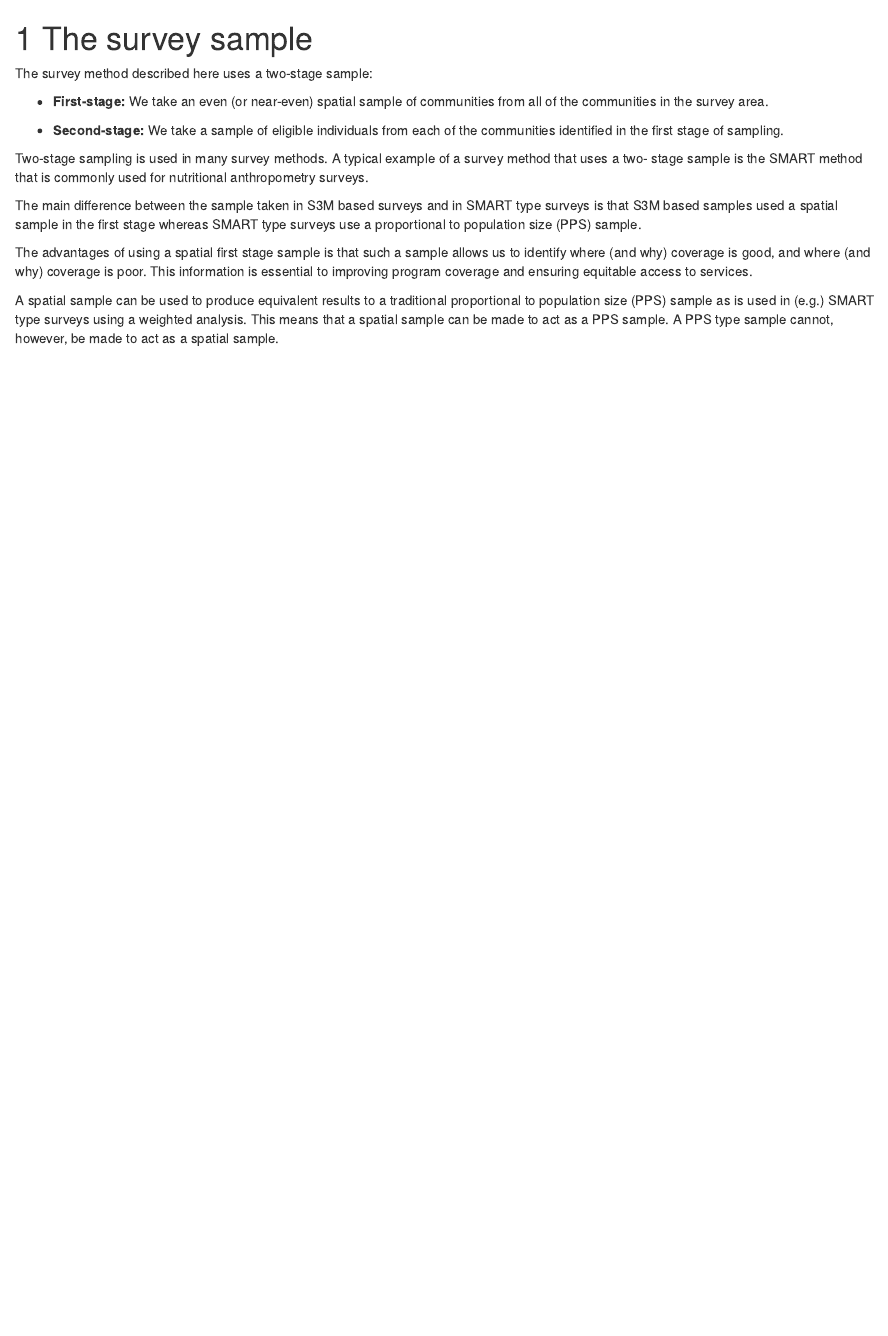
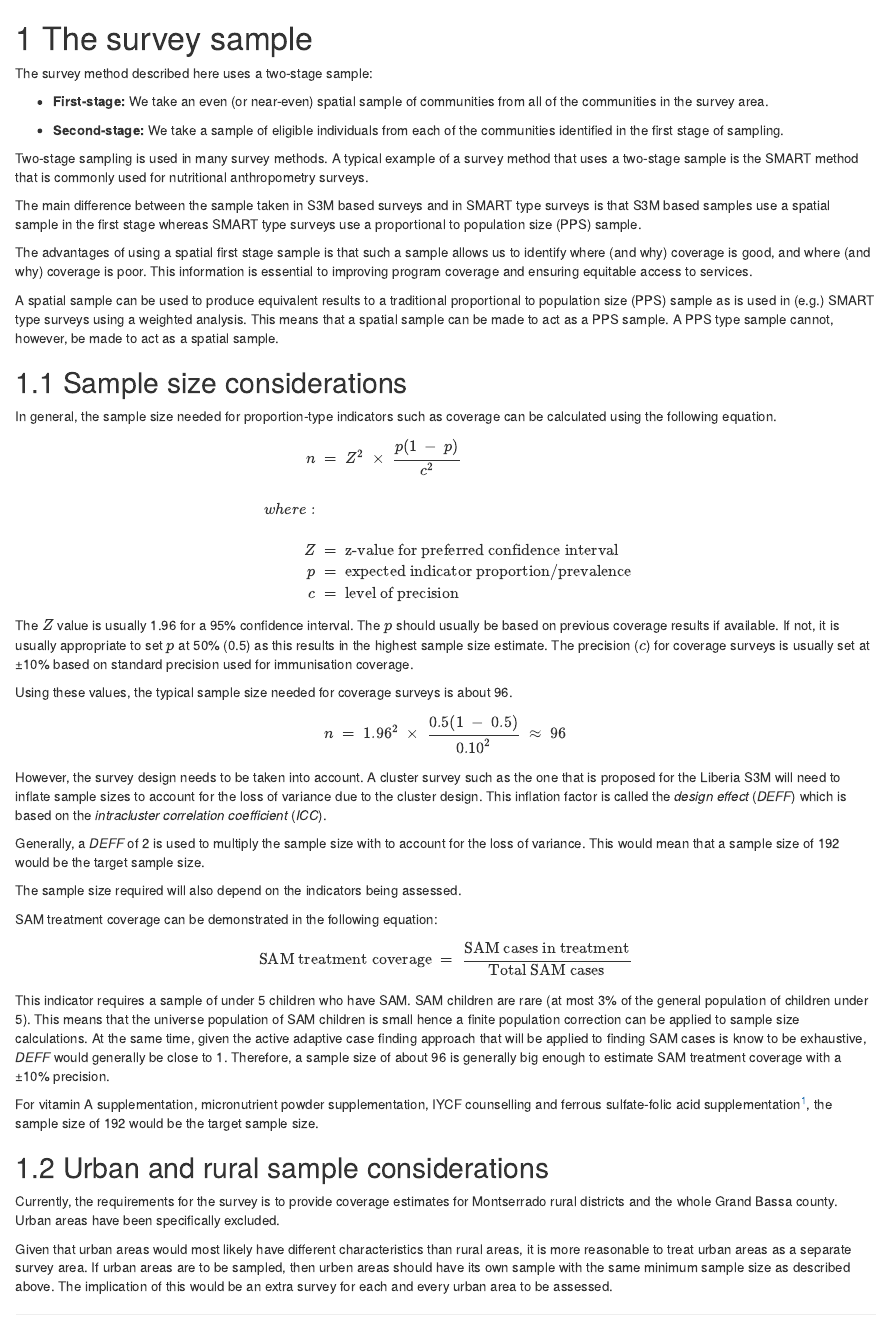
Before and after one commit to validmeasures/liberiaS3M, an R Markdown document (02-sample.Rmd): the page in a window 1100 px wide, from its top. Rendered offline with R 4.5, knitr and Pandoc, with nearby package versions; drawn as R Markdown's standard HTML page in place of the format the file asks for.

Commit message:
update sample.Rmd

```diff
--- a/02-sample.Rmd
+++ b/02-sample.Rmd
@@ -6,10 +6,51 @@ The survey method described here uses a two-stage sample:
 
 * **Second-stage:** We take a sample of eligible individuals from each of the communities identified in the first stage of sampling.
 
-Two-stage sampling is used in many survey methods. A typical example of a survey method that uses a two- stage sample is the SMART method that is commonly used for nutritional anthropometry surveys.
+Two-stage sampling is used in many survey methods. A typical example of a survey method that uses a two-stage sample is the SMART method that is commonly used for nutritional anthropometry surveys.
 
-The main difference between the sample taken in S3M based surveys and in SMART type surveys is that S3M based samples used a spatial sample in the first stage whereas SMART type surveys use a proportional to population size (PPS) sample.
+The main difference between the sample taken in S3M based surveys and in SMART type surveys is that S3M based samples use a spatial sample in the first stage whereas SMART type surveys use a proportional to population size (PPS) sample.
 
 The advantages of using a spatial first stage sample is that such a sample allows us to identify where (and why) coverage is good, and where (and why) coverage is poor. This information is essential to improving program coverage and ensuring equitable access to services.
 
 A spatial sample can be used to produce equivalent results to a traditional proportional to population size (PPS) sample as is used in (e.g.) SMART type surveys using a weighted analysis. This means that a spatial sample can be made to act as a PPS sample. A PPS type sample cannot, however, be made to act as a spatial sample.
+
+
+## Sample size considerations
+
+In general, the sample size needed for proportion-type indicators such as coverage can be calculated using the following equation.
+
+$$\begin{aligned}
+n & ~ = ~ Z^2 ~ \times ~ \frac{p(1 ~ - ~ p)}{c ^ 2} \\
+\\
+where: & \\
+\\
+Z & ~ = ~ \text{z-value for preferred confidence interval} \\
+p & ~ = ~ \text{expected indicator proportion/prevalence} \\
+c & ~ = ~ \text{level of precision}
+\end{aligned}$$
+
+The $Z$ value is usually 1.96 for a 95% confidence interval. The $p$ should usually be based on previous coverage results if available. If not, it is usually appropriate to set $p$ at 50\% (0.5) as this results in the highest sample size estimate. The precision ($c$) for coverage surveys is usually set at ±10% based on standard precision used for immunisation coverage.
+
+Using these values, the typical sample size needed for coverage surveys is about 96.
+
+$$ n ~ = ~ 1.96^2 ~ \times ~ \frac{0.5(1 ~ - ~ 0.5)}{0.10 ^ 2} ~ \approx ~  96 $$
+
+However, the survey design needs to be taken into account. A cluster survey such as the one that is proposed for the Liberia S3M will need to inflate sample sizes to account for the loss of variance due to the cluster design. This inflation factor is called the *design effect* (*DEFF*) which is based on the *intracluster correlation coefficient* (*ICC*).
+
+Generally, a *DEFF* of 2 is used to multiply the sample size with to account for the loss of variance. This would mean that a sample size of 192 would be the target sample size.
+
+The sample size required will also depend on the indicators being assessed.
+
+SAM treatment coverage can be demonstrated in the following equation:
+
+$$ \text{SAM treatment coverage} ~ = ~ \frac{\text{SAM cases in treatment}}{\text{Total SAM cases}} $$
+
+This indicator requires a sample of under 5 children who have SAM. SAM children are rare (at most 3\% of the general population of children under 5). This means that the universe population of SAM children is small hence a finite population correction can be applied to sample size calculations. At the same time, given the active adaptive case finding approach that will be applied to finding SAM cases is know to be exhaustive, *DEFF* would generally be close to 1. Therefore, a sample size of about 96 is generally big enough to estimate SAM treatment coverage with a ±10\% precision.
+
+For vitamin A supplementation, micronutrient powder supplementation, IYCF counselling and ferrous sulfate-folic acid supplementation[^1], the sample size of 192 would be the target sample size.
+
+## Urban and rural sample considerations
+
+Currently, the requirements for the survey is to provide coverage estimates for Montserrado rural districts and the whole Grand Bassa county. Urban areas have been specifically excluded.
+
+Given that urban areas would most likely have different characteristics than rural areas, it is more reasonable to treat urban areas as a separate survey area. If urban areas are to be sampled, then urben areas should have its own sample with the same minimum sample size as described above. The implication of this would be an extra survey for each and every urban area to be assessed.
```
Also changed, not shown: 02-sample.Rmd (4 more changed lines).
